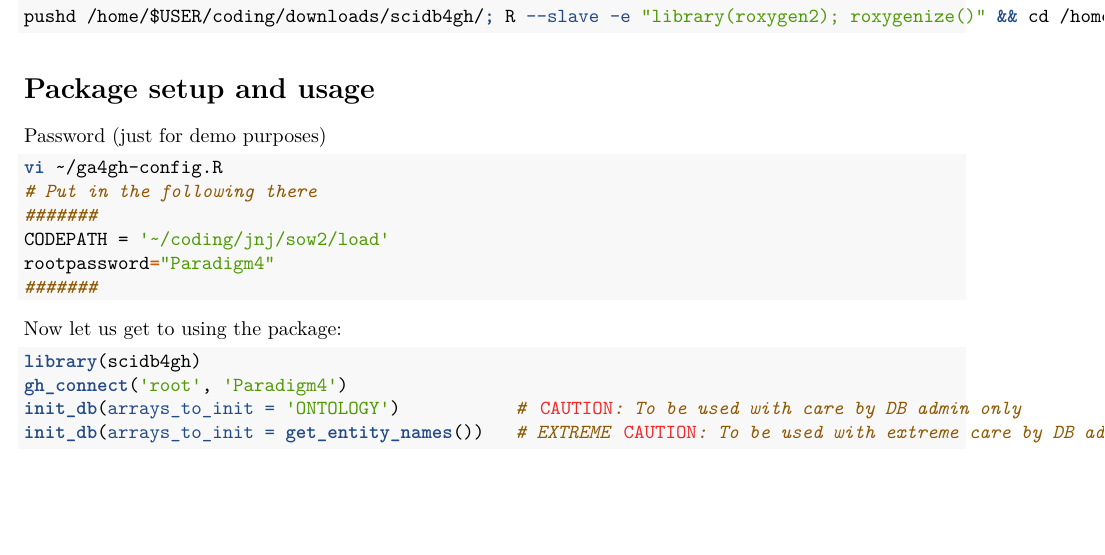
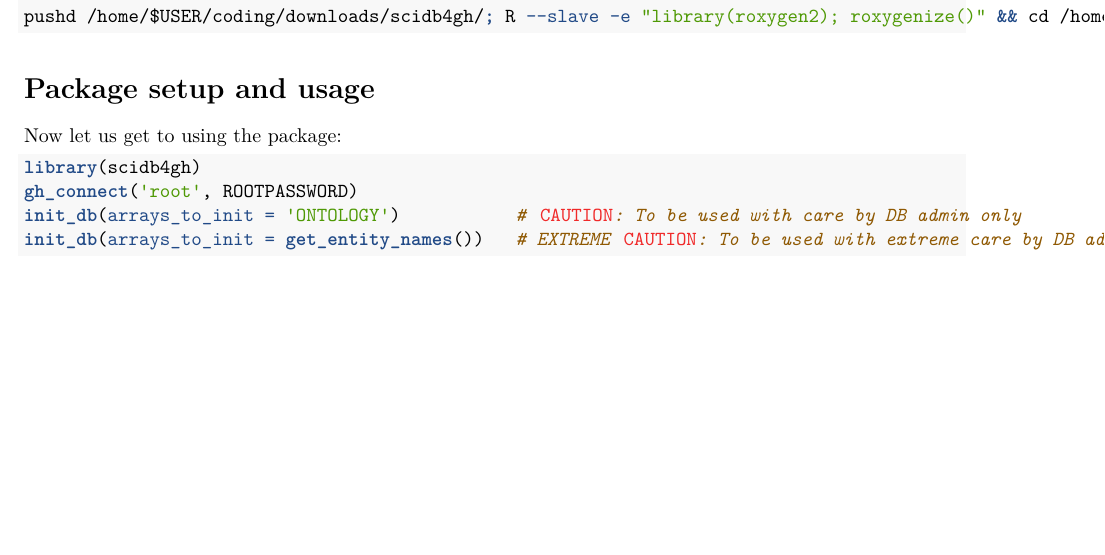
Before and after one commit to aadamk/revealgenomics, an R Markdown document (vignettes/setup.Rmd): part of page 3 of 3, cut so that both start at the same text. Rendered offline with R 4.5, knitr and Pandoc, then LaTeX, with nearby package versions.

````diff
--- a/vignettes/setup.Rmd
+++ b/vignettes/setup.Rmd
@@ -170,22 +170,11 @@
 
 # Package setup and usage
 
-Password (just for demo purposes)
-
-```{sh}
-vi ~/ga4gh-config.R
-# Put in the following there
-#######
-CODEPATH = '~/coding/jnj/sow2/load'
-rootpassword="Paradigm4"
-#######
-```
-
 Now let us get to using the package:
 
 ```{R}
 library(scidb4gh)
-gh_connect('root', 'Paradigm4')
+gh_connect('root', ROOTPASSWORD)
 init_db(arrays_to_init = 'ONTOLOGY')           # CAUTION: To be used with care by DB admin only
 init_db(arrays_to_init = get_entity_names())   # EXTREME CAUTION: To be used with extreme care by DB admin only
 ```
````
Also changed, not shown: R/package.R (+1 -1 lines), 1 other file.
